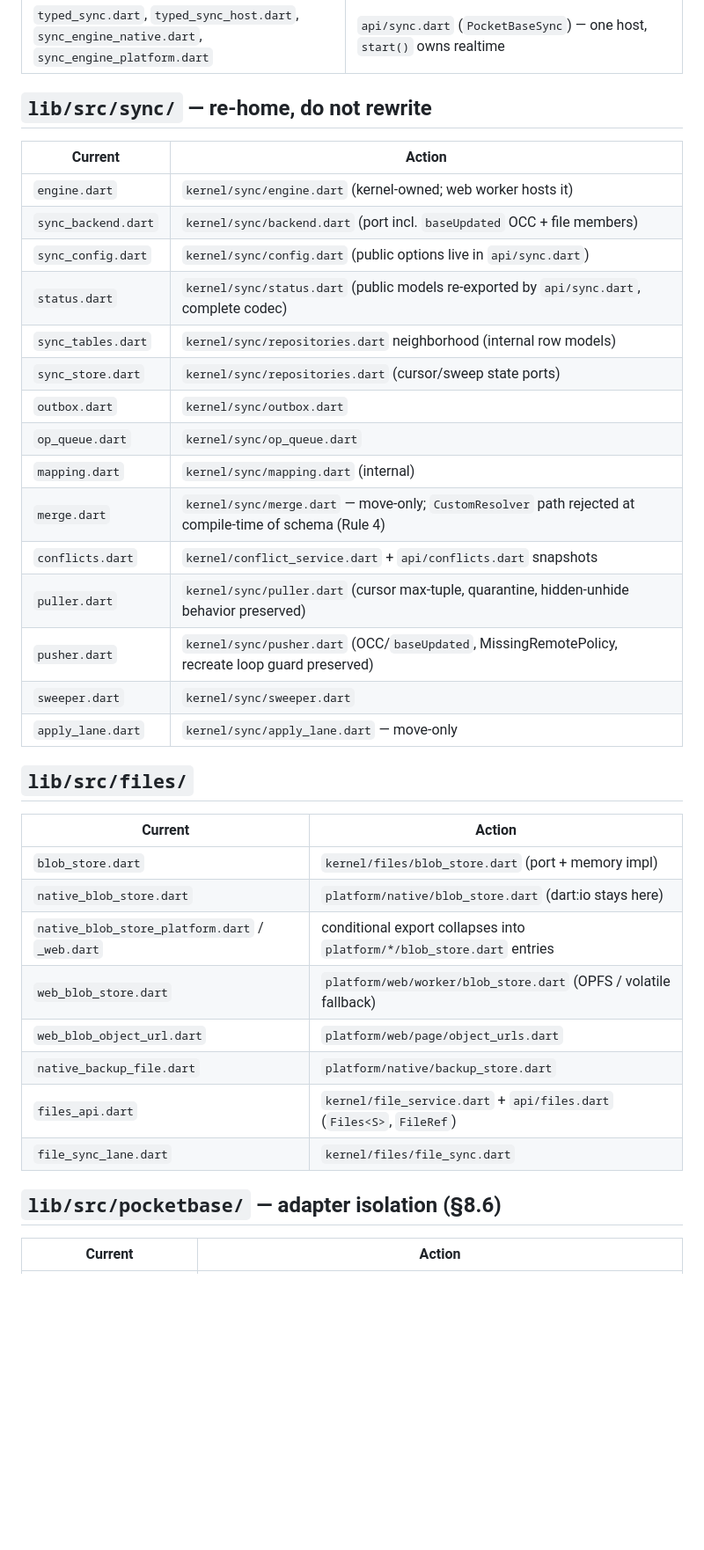
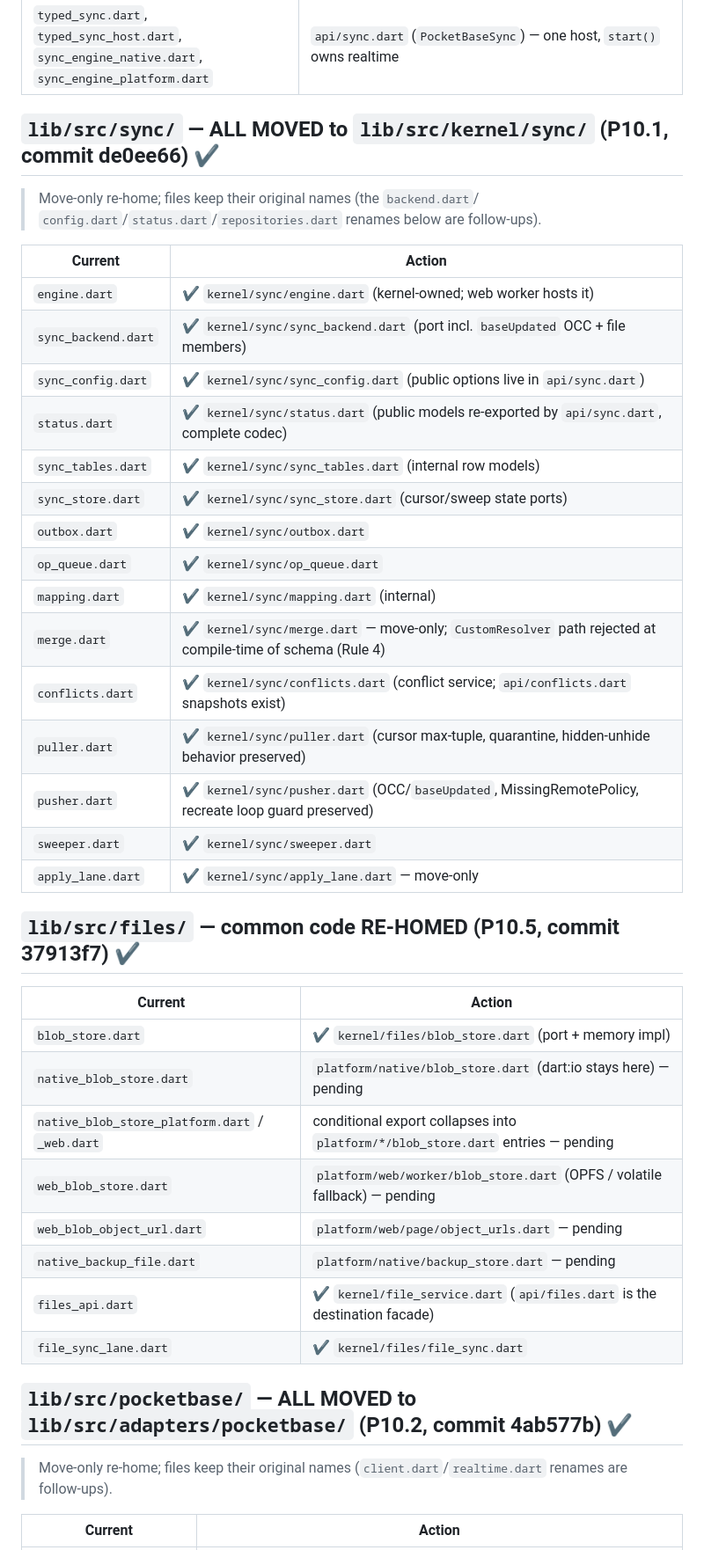
Before and after one commit to elselawi/localpocket, a Markdown page: refactor/file_ownership_map.md, the part around one of its changes. Shown at 88% size. GitHub-like rendering; blank space fills up the shorter version.

```diff
--- a/refactor/file_ownership_map.md
+++ b/refactor/file_ownership_map.md
@@ -59,40 +62,46 @@ Every current production file in `lib/` → destination file (Phase 10 tree,
 | `query_surface.dart` | DELETE — lowering happens once in common code |
 | `typed_sync.dart`, `typed_sync_host.dart`, `sync_engine_native.dart`, `sync_engine_platform.dart` | `api/sync.dart` (`PocketBaseSync`) — one host, `start()` owns realtime |
 
-## `lib/src/sync/` — re-home, do not rewrite
+## `lib/src/sync/` — ALL MOVED to `lib/src/kernel/sync/` (P10.1, commit de0ee66) ✔
+
+> Move-only re-home; files keep their original names (the `backend.dart`/
+> `config.dart`/`status.dart`/`repositories.dart` renames below are follow-ups).
 
 | Current | Action |
 |---|---|
-| `engine.dart` | `kernel/sync/engine.dart` (kernel-owned; web worker hosts it) |
-| `sync_backend.dart` | `kernel/sync/backend.dart` (port incl. `baseUpdated` OCC + file members) |
-| `sync_config.dart` | `kernel/sync/config.dart` (public options live in `api/sync.dart`) |
-| `status.dart` | `kernel/sync/status.dart` (public models re-exported by `api/sync.dart`, complete codec) |
-| `sync_tables.dart` | `kernel/sync/repositories.dart` neighborhood (internal row models) |
-| `sync_store.dart` | `kernel/sync/repositories.dart` (cursor/sweep state ports) |
-| `outbox.dart` | `kernel/sync/outbox.dart` |
-| `op_queue.dart` | `kernel/sync/op_queue.dart` |
-| `mapping.dart` | `kernel/sync/mapping.dart` (internal) |
-| `merge.dart` | `kernel/sync/merge.dart` — move-only; `CustomResolver` path rejected at compile-time of schema (Rule 4) |
-| `conflicts.dart` | `kernel/conflict_service.dart` + `api/conflicts.dart` snapshots |
-| `puller.dart` | `kernel/sync/puller.dart` (cursor max-tuple, quarantine, hidden-unhide behavior preserved) |
-| `pusher.dart` | `kernel/sync/pusher.dart` (OCC/`baseUpdated`, MissingRemotePolicy, recreate loop guard preserved) |
-| `sweeper.dart` | `kernel/sync/sweeper.dart` |
-| `apply_lane.dart` | `kernel/sync/apply_lane.dart` — move-only |
+| `engine.dart` | ✔ `kernel/sync/engine.dart` (kernel-owned; web worker hosts it) |
+| `sync_backend.dart` | ✔ `kernel/sync/sync_backend.dart` (port incl. `baseUpdated` OCC + file members) |
+| `sync_config.dart` | ✔ `kernel/sync/sync_config.dart` (public options live in `api/sync.dart`) |
+| `status.dart` | ✔ `kernel/sync/status.dart` (public models re-exported by `api/sync.dart`, complete codec) |
+| `sync_tables.dart` | ✔ `kernel/sync/sync_tables.dart` (internal row models) |
+| `sync_store.dart` | ✔ `kernel/sync/sync_store.dart` (cursor/sweep state ports) |
+| `outbox.dart` | ✔ `kernel/sync/outbox.dart` |
+| `op_queue.dart` | ✔ `kernel/sync/op_queue.dart` |
+| `mapping.dart` | ✔ `kernel/sync/mapping.dart` (internal) |
+| `merge.dart` | ✔ `kernel/sync/merge.dart` — move-only; `CustomResolver` path rejected at compile-time of schema (Rule 4) |
+| `conflicts.dart` | ✔ `kernel/sync/conflicts.dart` (conflict service; `api/conflicts.dart` snapshots exist) |
+| `puller.dart` | ✔ `kernel/sync/puller.dart` (cursor max-tuple, quarantine, hidden-unhide behavior preserved) |
+| `pusher.dart` | ✔ `kernel/sync/pusher.dart` (OCC/`baseUpdated`, MissingRemotePolicy, recreate loop guard preserved) |
+| `sweeper.dart` | ✔ `kernel/sync/sweeper.dart` |
+| `apply_lane.dart` | ✔ `kernel/sync/apply_lane.dart` — move-only |
 
-## `lib/src/files/`
+## `lib/src/files/` — common code RE-HOMED (P10.5, commit 37913f7) ✔
 
 | Current | Action |
 |---|---|
-| `blob_store.dart` | `kernel/files/blob_store.dart` (port + memory impl) |
-| `native_blob_store.dart` | `platform/native/blob_store.dart` (dart:io stays here) |
-| `native_blob_store_platform.dart` / `_web.dart` | conditional export collapses into `platform/*/blob_store.dart` entries |
-| `web_blob_store.dart` | `platform/web/worker/blob_store.dart` (OPFS / volatile fallback) |
-| `web_blob_object_url.dart` | `platform/web/page/object_urls.dart` |
-| `native_backup_file.dart` | `platform/native/backup_store.dart` |
-| `files_api.dart` | `kernel/file_service.dart` + `api/files.dart` (`Files<S>`, `FileRef`) |
-| `file_sync_lane.dart` | `kernel/files/file_sync.dart` |
+| `blob_store.dart` | ✔ `kernel/files/blob_store.dart` (port + memory impl) |
+| `native_blob_store.dart` | `platform/native/blob_store.dart` (dart:io stays here) — pending |
+| `native_blob_store_platform.dart` / `_web.dart` | conditional export collapses into `platform/*/blob_store.dart` entries — pending |
+| `web_blob_store.dart` | `platform/web/worker/blob_store.dart` (OPFS / volatile fallback) — pending |
+| `web_blob_object_url.dart` | `platform/web/page/object_urls.dart` — pending |
+| `native_backup_file.dart` | `platform/native/backup_store.dart` — pending |
+| `files_api.dart` | ✔ `kernel/file_service.dart` (`api/files.dart` is the destination facade) |
+| `file_sync_lane.dart` | ✔ `kernel/files/file_sync.dart` |
 
-## `lib/src/pocketbase/` — adapter isolation (§8.6)
+## `lib/src/pocketbase/` — ALL MOVED to `lib/src/adapters/pocketbase/` (P10.2, commit 4ab577b) ✔
+
+> Move-only re-home; files keep their original names (`client.dart`/`realtime.dart`
+> renames are follow-ups).
 
 | Current | Action |
 |---|---|
```
Also changed, not shown: other parts of refactor/file_ownership_map.md (+14 -11 lines), refactor/contract-runtime.md (+26 -0 lines).
